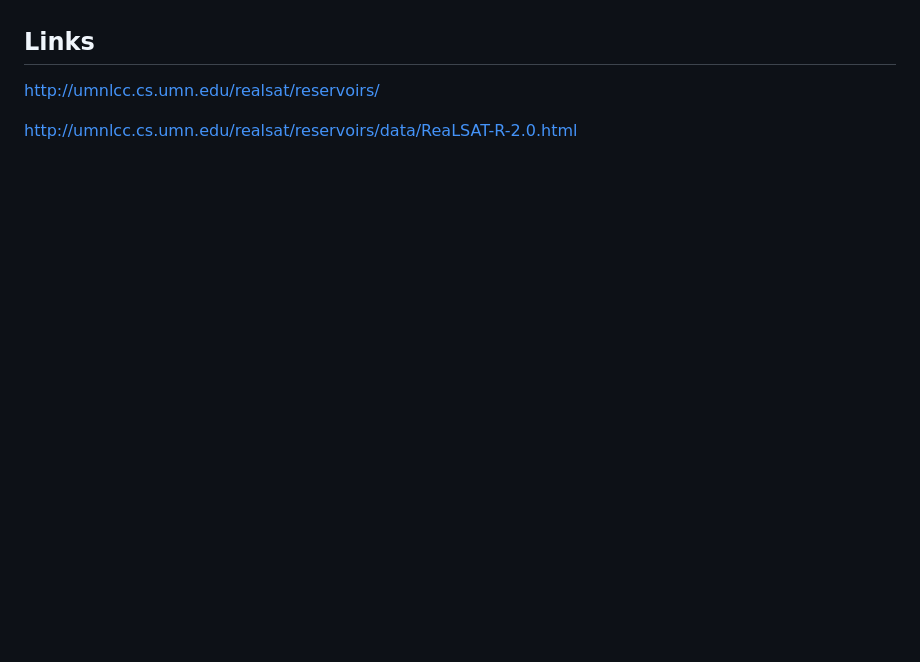
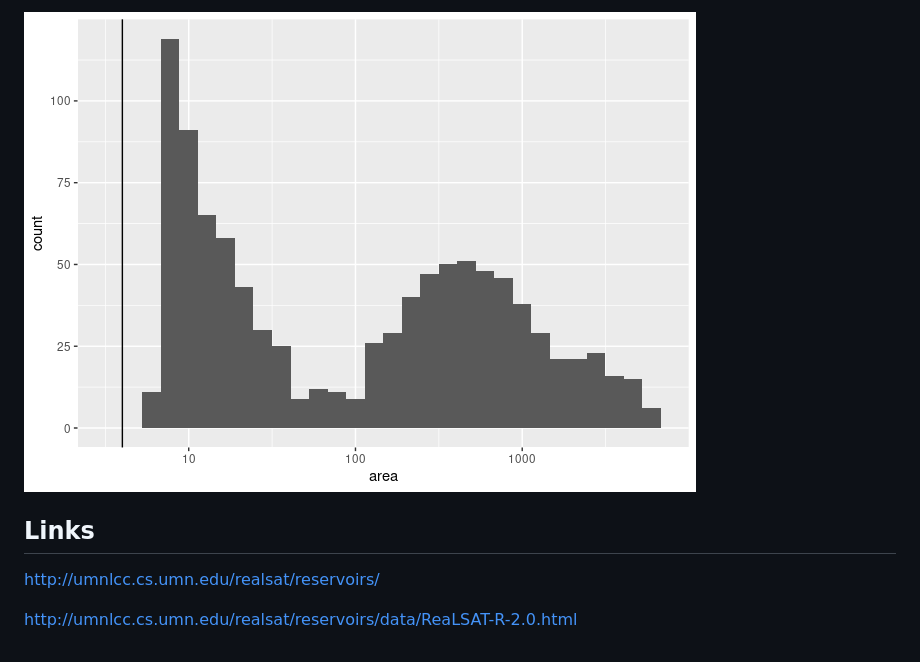
Before and after one commit to GLEON/kgml_waterbody-area, a Markdown page: README.md, the part around the change printed below. GitHub-like rendering; pictures changed too: figures/unnamed-chunk-2-2.png (added); blank space fills up the shorter version.

```diff
--- a/README.md
+++ b/README.md
@@ -11,6 +62,7 @@ ReaLSAT-R-2.0 provides surface area variations of 15473 reservoirs created after
+![](figures/unnamed-chunk-2-2.png)<!-- -->
 
 ## Links
 
-http://umnlcc.cs.umn.edu/realsat/reservoirs/
+<http://umnlcc.cs.umn.edu/realsat/reservoirs/>
 
-http://umnlcc.cs.umn.edu/realsat/reservoirs/data/ReaLSAT-R-2.0.html
+<http://umnlcc.cs.umn.edu/realsat/reservoirs/data/ReaLSAT-R-2.0.html>
```
Also changed, not shown: other parts of README.md (+55 -4 lines), figures/unnamed-chunk-2-1.png (added), 2 other files.
